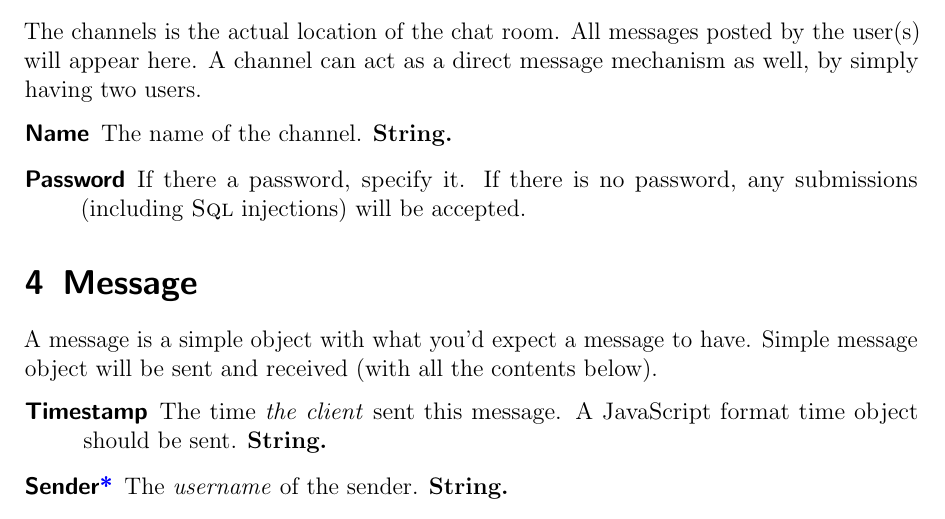
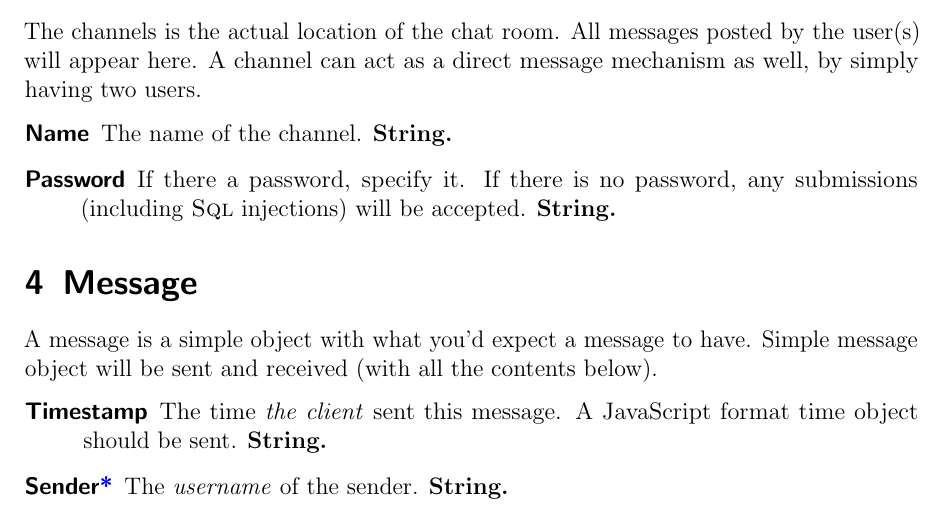
Before and after one commit to ian-howell/camelot, a LaTeX document (documentation/source/team-protocol-presentation.tex): part of page 2 of 2, cut so that both start at the same text. The pictures show the PDF file documentation/team-protocol-presentation.pdf that the author committed with the source.

Commit message:
Added the type for password (under channel)

```diff
--- a/documentation/source/team-protocol-presentation.tex
+++ b/documentation/source/team-protocol-presentation.tex
@@ -64,7 +64,7 @@ The channels is the actual location of the chat room. All messages posted by the
 
 \begin{description}
     \item[Name] The name of the channel. \textbf{String.}
-    \item[Password] If there a password, specify it. If there is no password, any submissions (including \textsc{Sql} injections) will be accepted.
+    \item[Password] If there a password, specify it. If there is no password, any submissions (including \textsc{Sql} injections) will be accepted. \textbf{String.}
 \end{description}
 
 
```
Also changed, not shown: documentation/team-protocol-presentation.pdf.
